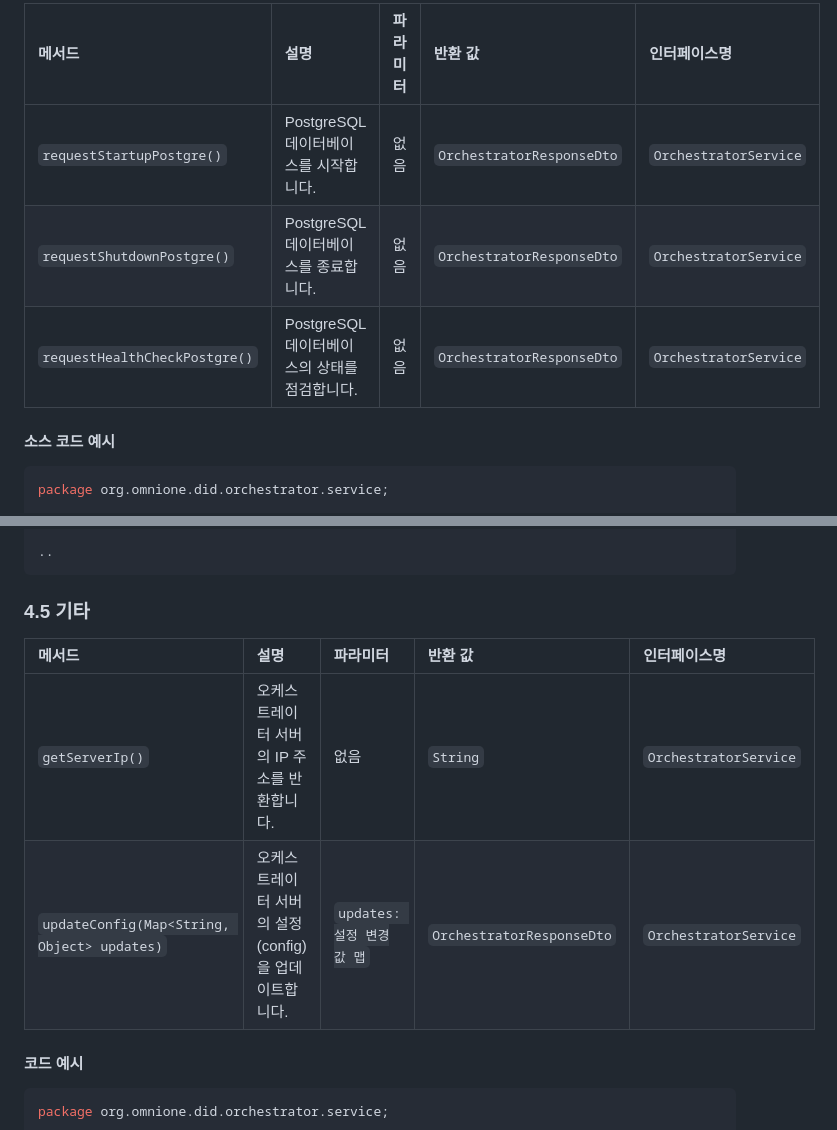
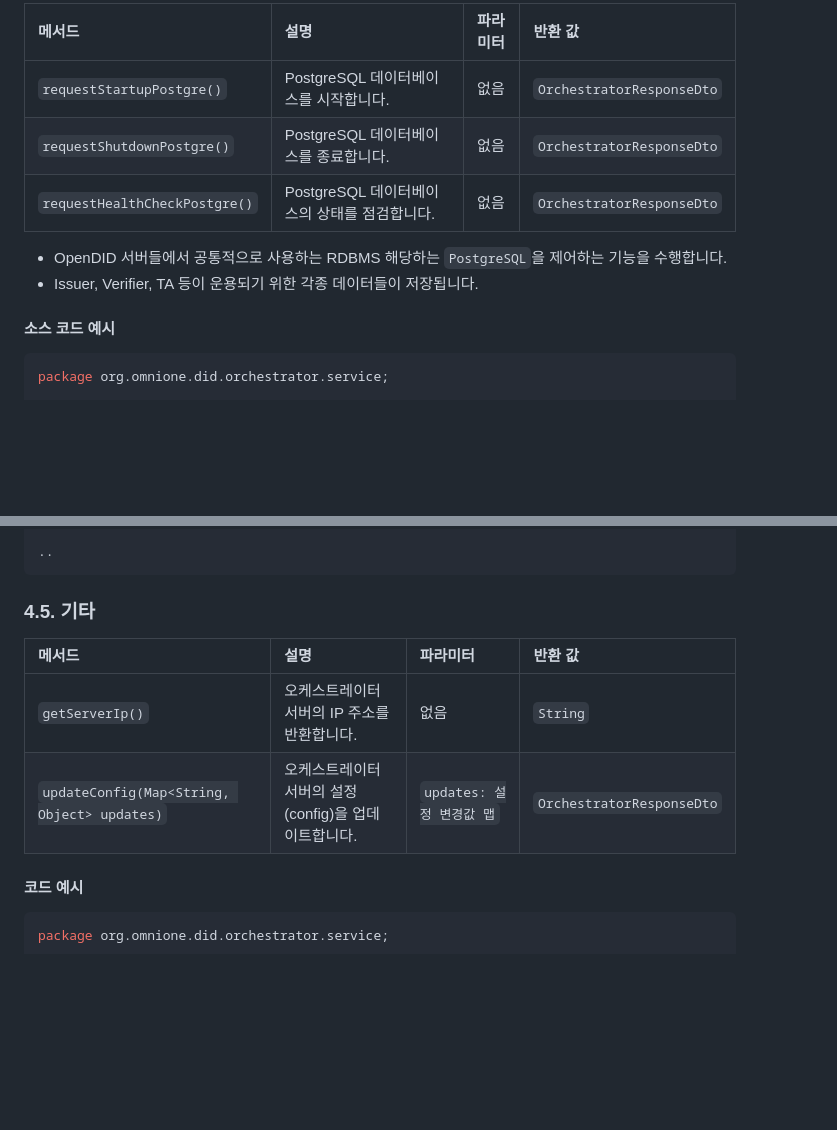
Before and after one commit to OmniOneID/did-orchestrator-server, a Markdown page: docs/interface/interface_specification_ko.md, 2 parts joined by grey strips. Rendered like a GitHub page; blank space fills up the shorter version.

````diff
--- a/docs/interface/interface_specification_ko.md
+++ b/docs/interface/interface_specification_ko.md
@@ -49,9 +57,11 @@ public interface OrchestratorService {
 
-| 메서드 | 설명 | 파라미터 | 반환 값 | 인터페이스명 |
-|:------|:----|:---------|:--------|:--------|
-| `requestStartupPostgre()` | PostgreSQL 데이터베이스를 시작합니다. | 없음 | `OrchestratorResponseDto` | `OrchestratorService` |
-| `requestShutdownPostgre()` | PostgreSQL 데이터베이스를 종료합니다. | 없음 | `OrchestratorResponseDto` | `OrchestratorService` |
-| `requestHealthCheckPostgre()` | PostgreSQL 데이터베이스의 상태를 점검합니다. | 없음 | `OrchestratorResponseDto` | `OrchestratorService` |
+| 메서드 | 설명 | 파라미터 | 반환 값 |
+|:------|:----|:---------|:--------|
+| `requestStartupPostgre()` | PostgreSQL 데이터베이스를 시작합니다. | 없음 | `OrchestratorResponseDto` |
+| `requestShutdownPostgre()` | PostgreSQL 데이터베이스를 종료합니다. | 없음 | `OrchestratorResponseDto` |
+| `requestHealthCheckPostgre()` | PostgreSQL 데이터베이스의 상태를 점검합니다. | 없음 | `OrchestratorResponseDto` |
+* OpenDID 서버들에서 공통적으로 사용하는 RDBMS 해당하는 `PostgreSQL`을 제어하는 기능을 수행합니다.
+* Issuer, Verifier, TA 등이 운용되기 위한 각종 데이터들이 저장됩니다.
 
 #### 소스 코드 예시
 ```java
@@ -128,12 +144,12 @@ public interface OrchestratorService {
 ..
 ```
 
-### 4.5 기타
+### 4.5. 기타
 
-| 메서드 | 설명 | 파라미터 | 반환 값 | 인터페이스명 |
-|:------|:----|:---------|:--------|:--------|
-| `getServerIp()` | 오케스트레이터 서버의 IP 주소를 반환합니다. | 없음 | `String` | `OrchestratorService` |
-| `updateConfig(Map<String, Object> updates)` | 오케스트레이터 서버의 설정(config)을 업데이트합니다. | `updates: 설정 변경값 맵` | `OrchestratorResponseDto` | `OrchestratorService` |
+| 메서드 | 설명 | 파라미터 | 반환 값 |
+|:------|:----|:---------|:--------|
+| `getServerIp()` | 오케스트레이터 서버의 IP 주소를 반환합니다. | 없음 | `String` |
+| `updateConfig(Map<String, Object> updates)` | 오케스트레이터 서버의 설정(config)을 업데이트합니다. | `updates: 설정 변경값 맵` | `OrchestratorResponseDto` |
 
 #### 코드 예시
 ```java
````
Also changed, not shown: other parts of docs/interface/interface_specification_ko.md (+45 -33 lines).
